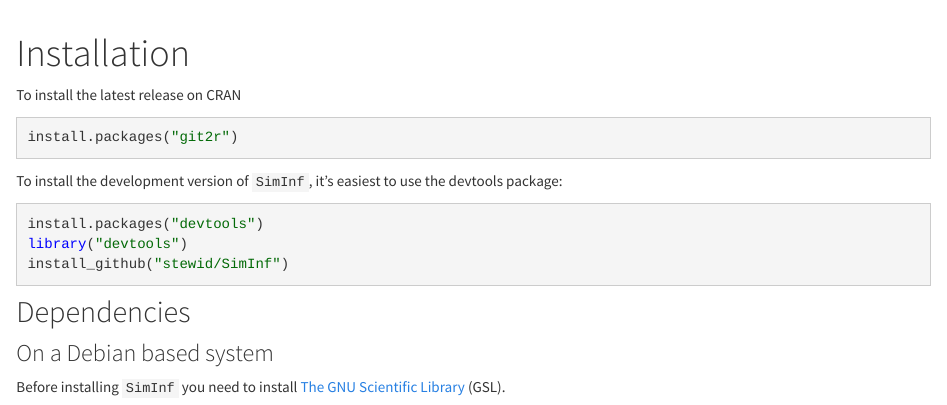
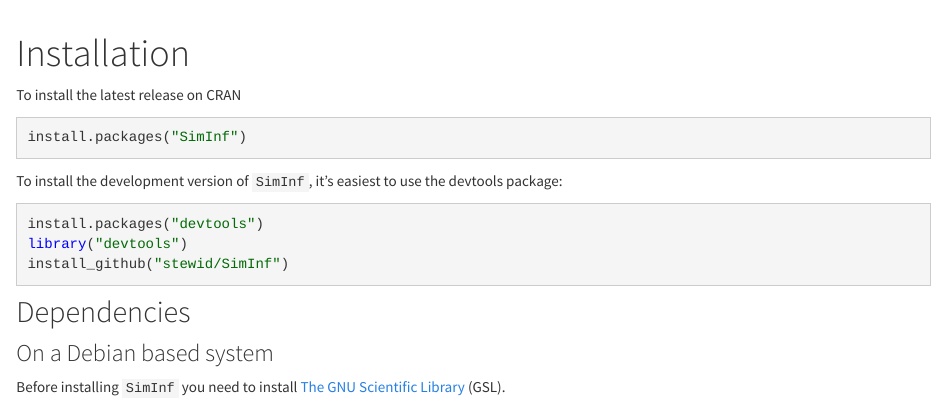
Before and after one commit to stewid/SimInf-homepage, an R Markdown document (installation.Rmd): the page in a window 1100 px wide, from its top. Rendered offline with R 4.5, knitr and Pandoc, with nearby package versions.

Commit message:
Fix typo

````diff
--- a/installation.Rmd
+++ b/installation.Rmd
@@ -5,7 +5,7 @@
 To install the latest release on CRAN
 
 ```{r eval=FALSE}
-install.packages("git2r")
+install.packages("SimInf")
 ```
 
 To install the development version of `SimInf`, it's easiest to use
````
